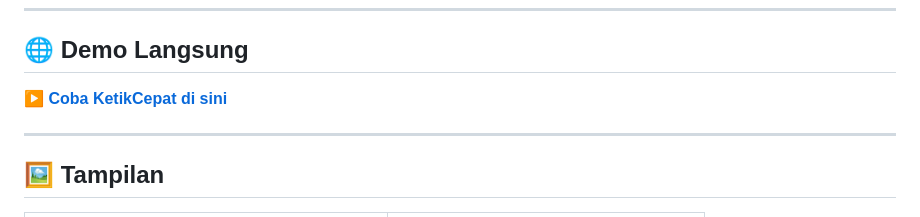
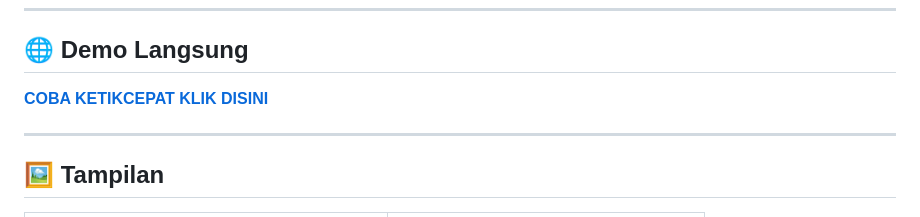
Before and after one commit to agusadhitama/ketik-cepat, a Markdown page: README.md, the part around the change. Rendered like a GitHub page.

```diff
--- a/README.md
+++ b/README.md
@@ -12,7 +12,7 @@
 
 ## 🌐 Demo Langsung
 
-**[▶ Coba KetikCepat di sini](https://agusadhitama.github.io/ketik-cepat)**
+**[COBA KETIKCEPAT KLIK DISINI](https://agusadhitama.github.io/ketik-cepat)**
 
 ---
 
```
